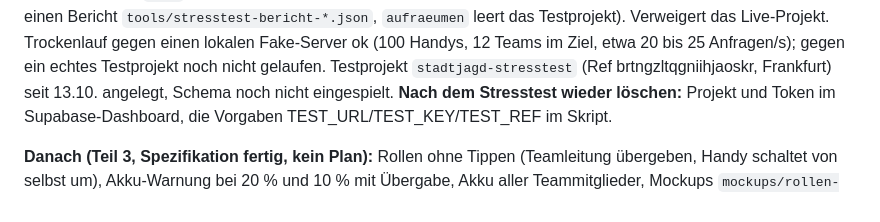
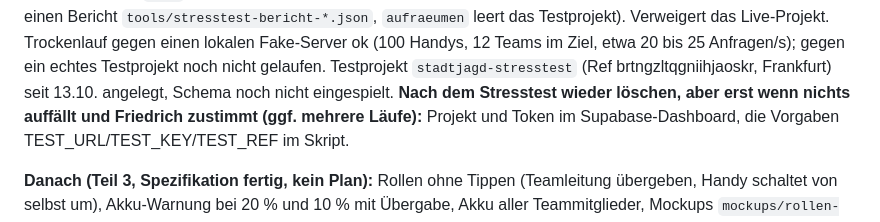
Before and after one commit to 7DEEda/Stadtjagt, a Markdown page: HANDOFF.md, the part around the change. Drawn GitHub-style.

Commit message:
Doku: Testprojekt erst löschen, wenn der Stresstest passt
Co-Authored-By: Claude Opus 5.5 <noreply@anthropic.com>

```diff
--- a/HANDOFF.md
+++ b/HANDOFF.md
@@ -1949,7 +1949,8 @@ Verweigert das Live-Projekt. Trockenlauf gegen einen lokalen Fake-Server ok
 (100 Handys, 12 Teams im Ziel, etwa 20 bis 25 Anfragen/s); gegen ein echtes
 Testprojekt noch nicht gelaufen. Testprojekt `stadtjagd-stresstest`
 (Ref brtngzltqgniihjaoskr, Frankfurt) seit 13.10. angelegt, Schema noch nicht
-eingespielt. **Nach dem Stresstest wieder löschen:** Projekt und Token im
+eingespielt. **Nach dem Stresstest wieder löschen, aber erst wenn nichts
+auffällt und Friedrich zustimmt (ggf. mehrere Läufe):** Projekt und Token im
 Supabase-Dashboard, die Vorgaben TEST_URL/TEST_KEY/TEST_REF im Skript.
 
 **Danach (Teil 3, Spezifikation fertig, kein Plan):** Rollen ohne Tippen
```
